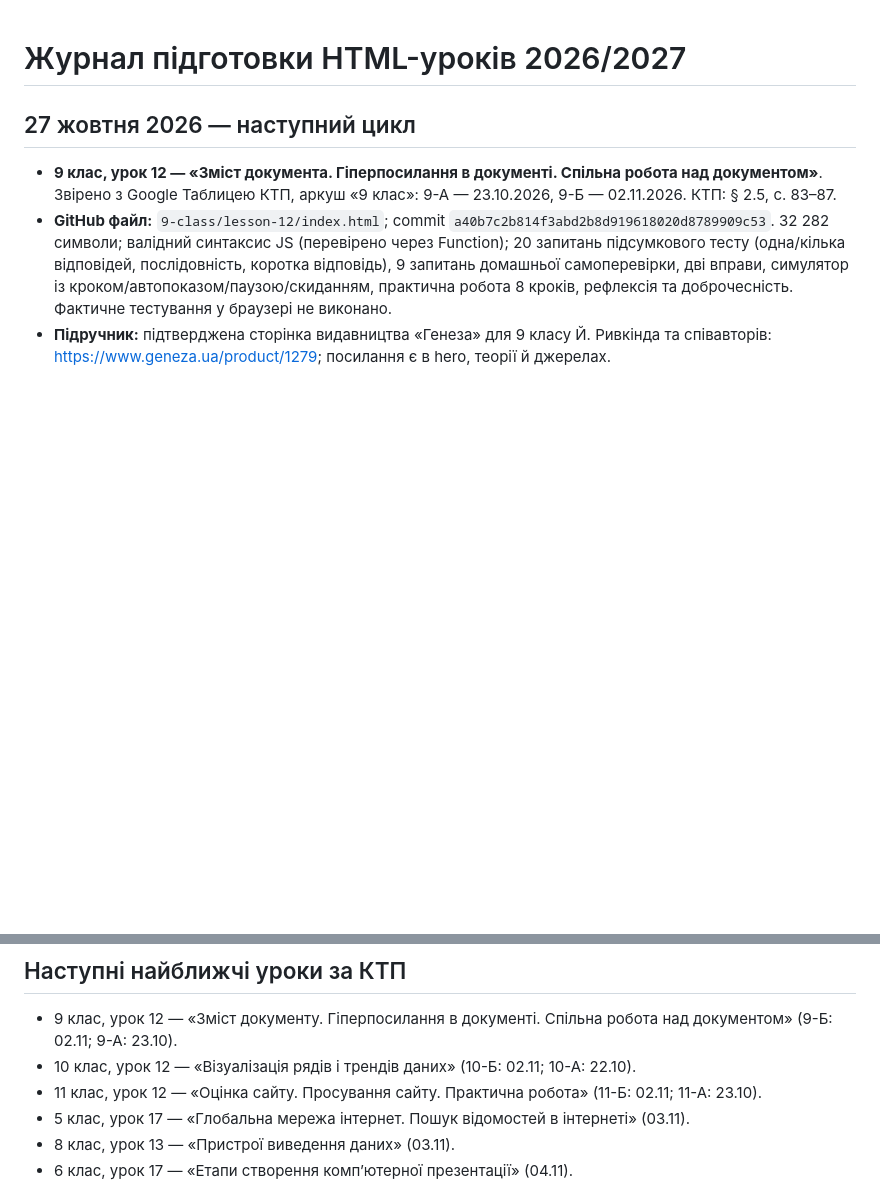
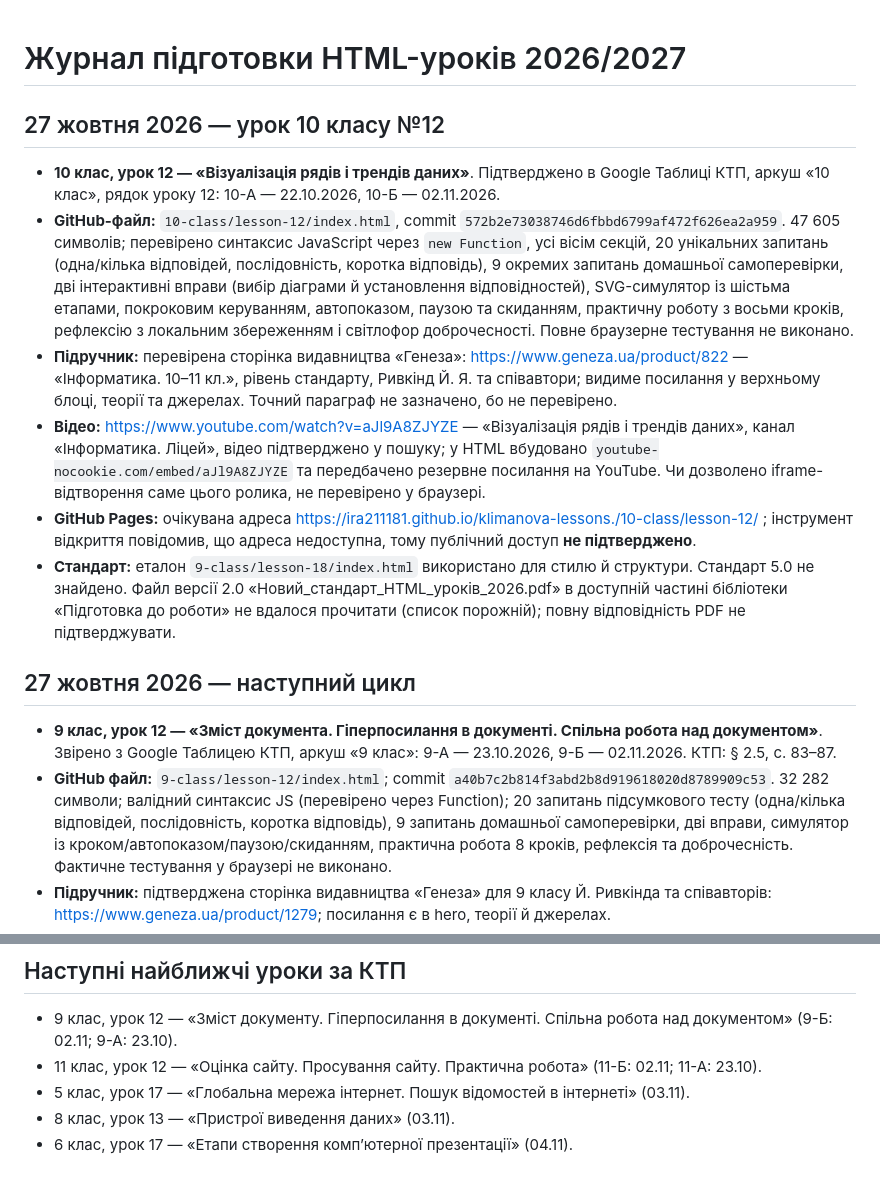
Before and after one commit to ira211181/klimanova-lessons., a Markdown page: LESSON_PUBLICATION_LOG.md, 2 parts joined by grey strips. GitHub-like rendering; blank space fills up the shorter version.

Commit message:
Log published grade 10 lesson 12 and verified sources

```diff
--- a/LESSON_PUBLICATION_LOG.md
+++ b/LESSON_PUBLICATION_LOG.md
@@ -1,4 +1,12 @@
 # Журнал підготовки HTML-уроків 2026/2027
+
+## 27 жовтня 2026 — урок 10 класу №12
+- **10 клас, урок 12 — «Візуалізація рядів і трендів даних»**. Підтверджено в Google Таблиці КТП, аркуш «10 клас», рядок уроку 12: 10-А — 22.10.2026, 10-Б — 02.11.2026.
+- **GitHub-файл:** `10-class/lesson-12/index.html`, commit `572b2e73038746d6fbbd6799af472f626ea2a959`. 47 605 символів; перевірено синтаксис JavaScript через `new Function`, усі вісім секцій, 20 унікальних запитань (одна/кілька відповідей, послідовність, коротка відповідь), 9 окремих запитань домашньої самоперевірки, дві інтерактивні вправи (вибір діаграми й установлення відповідностей), SVG-симулятор із шістьма етапами, покроковим керуванням, автопоказом, паузою та скиданням, практичну роботу з восьми кроків, рефлексію з локальним збереженням і світлофор доброчесності. Повне браузерне тестування не виконано.
+- **Підручник:** перевірена сторінка видавництва «Генеза»: https://www.geneza.ua/product/822 — «Інформатика. 10–11 кл.», рівень стандарту, Ривкінд Й. Я. та співавтори; видиме посилання у верхньому блоці, теорії та джерелах. Точний параграф не зазначено, бо не перевірено.
+- **Відео:** https://www.youtube.com/watch?v=aJl9A8ZJYZE — «Візуалізація рядів і трендів даних», канал «Інформатика. Ліцей», відео підтверджено у пошуку; у HTML вбудовано `youtube-nocookie.com/embed/aJl9A8ZJYZE` та передбачено резервне посилання на YouTube. Чи дозволено iframe-відтворення саме цього ролика, не перевірено у браузері.
+- **GitHub Pages:** очікувана адреса https://ira211181.github.io/klimanova-lessons./10-class/lesson-12/ ; інструмент відкриття повідомив, що адреса недоступна, тому публічний доступ **не підтверджено**.
+- **Стандарт:** еталон `9-class/lesson-18/index.html` використано для стилю й структури. Стандарт 5.0 не знайдено. Файл версії 2.0 «Новий_стандарт_HTML_уроків_2026.pdf» в доступній частині бібліотеки «Підготовка до роботи» не вдалося прочитати (список порожній); повну відповідність PDF не підтверджувати.
 
 ## 27 жовтня 2026 — наступний цикл
 - **9 клас, урок 12 — «Зміст документа. Гіперпосилання в документі. Спільна робота над документом»**. Звірено з Google Таблицею КТП, аркуш «9 клас»: 9-А — 23.10.2026, 9-Б — 02.11.2026. КТП: § 2.5, с. 83–87.
@@ -17,7 +25,6 @@
 
 ## Наступні найближчі уроки за КТП
 - 9 клас, урок 12 — «Зміст документу. Гіперпосилання в документі. Спільна робота над документом» (9-Б: 02.11; 9-А: 23.10).
-- 10 клас, урок 12 — «Візуалізація рядів і трендів даних» (10-Б: 02.11; 10-А: 22.10).
 - 11 клас, урок 12 — «Оцінка сайту. Просування сайту. Практична робота» (11-Б: 02.11; 11-А: 23.10).
 - 5 клас, урок 17 — «Глобальна мережа інтернет. Пошук відомостей в інтернеті» (03.11).
 - 8 клас, урок 13 — «Пристрої виведення даних» (03.11).
```
